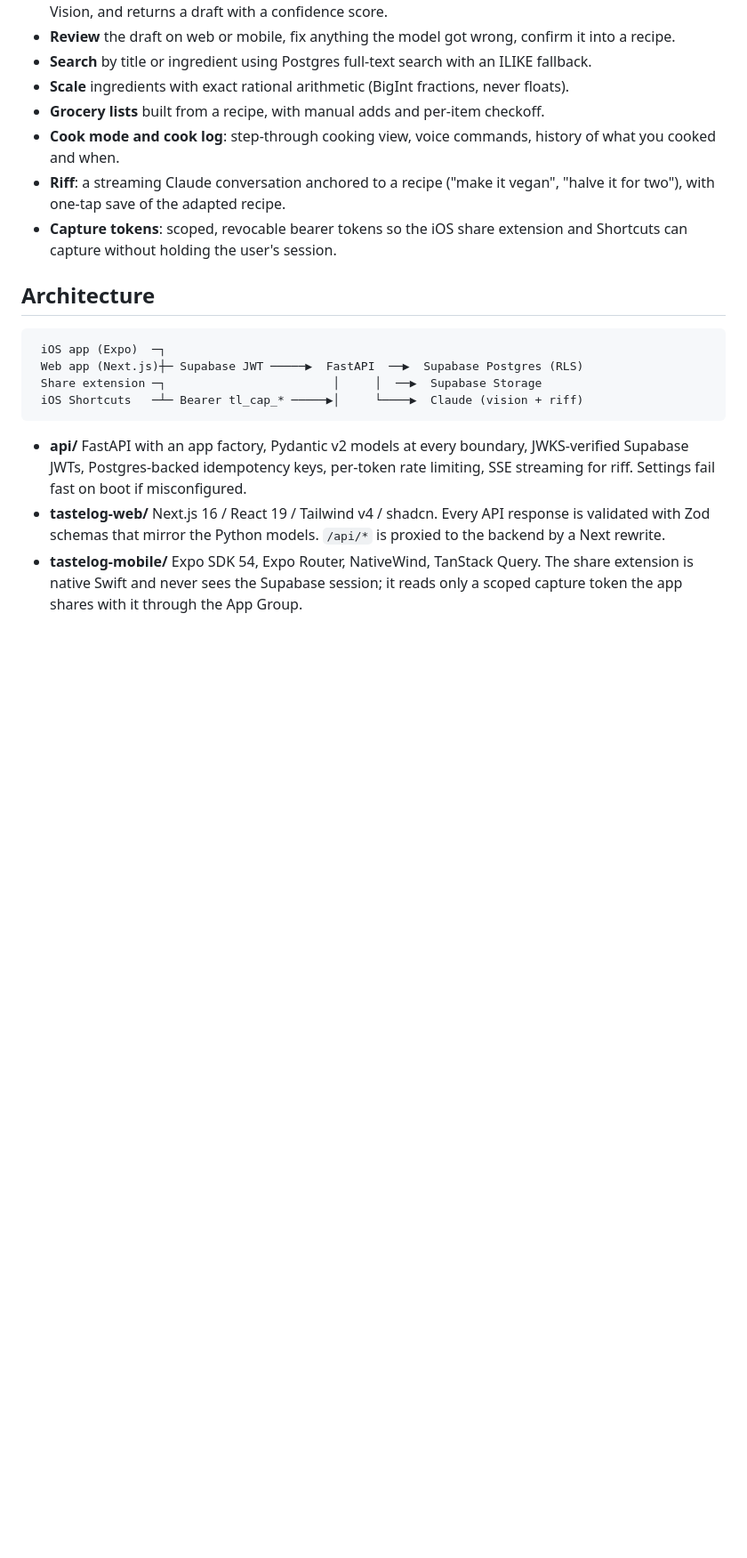
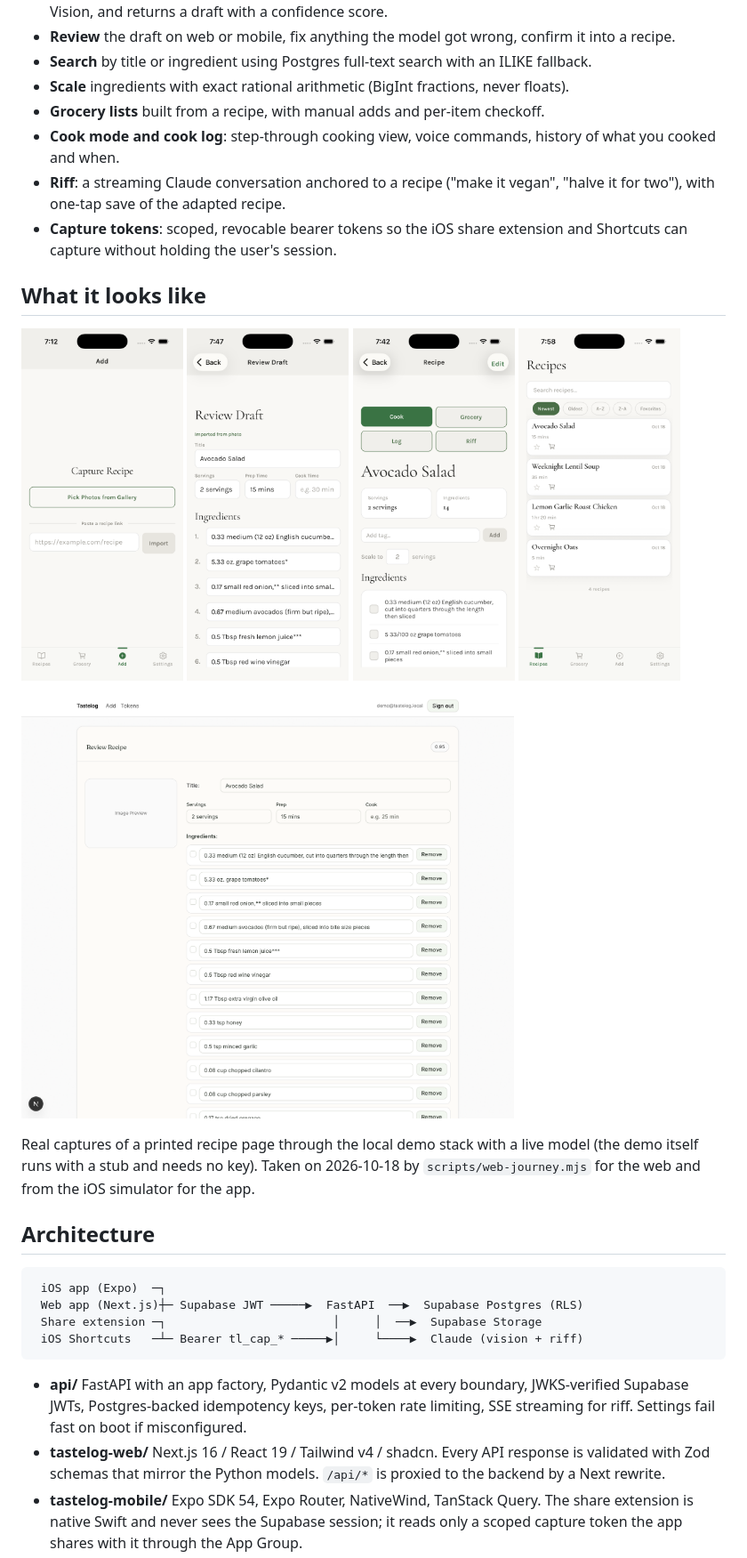
Before and after one commit to Bbuju055/tastelog-app, a Markdown page: README.md, the part around one of its changes. Shown at 89% size. Rendered like a GitHub page; pictures changed too: docs/images/mobile-capture.png (added), docs/images/mobile-recipe.png (added), docs/images/mobile-recipes.png (added); blank space fills up the shorter version.

```diff
--- a/README.md
+++ b/README.md
@@ -18,6 +18,20 @@ Three clients share one FastAPI backend: a Next.js web app, an Expo / React Nati
 - **Cook mode and cook log**: step-through cooking view, voice commands, history of what you cooked and when.
 - **Riff**: a streaming Claude conversation anchored to a recipe ("make it vegan", "halve it for two"), with one-tap save of the adapted recipe.
 - **Capture tokens**: scoped, revocable bearer tokens so the iOS share extension and Shortcuts can capture without holding the user's session.
+
+## What it looks like
+
+<p>
+  <img src="docs/images/mobile-capture.png" alt="iOS capture screen: pick photos or paste a recipe link" width="23%">
+  <img src="docs/images/mobile-review.png" alt="iOS review screen: the parsed Avocado Salad draft with editable title, servings, times and ingredients" width="23%">
+  <img src="docs/images/mobile-recipe.png" alt="iOS recipe screen: saved Avocado Salad with cook, grocery, log and riff actions" width="23%">
+  <img src="docs/images/mobile-recipes.png" alt="iOS recipes list: the saved Avocado Salad above the three demo recipes" width="23%">
+</p>
+<p>
+  <img src="docs/images/web-review.png" alt="Web review page: the same draft, confidence 0.95, title, servings and times in fields and the first ingredient lines editable" width="70%">
+</p>
+
+Real captures of a printed recipe page through the local demo stack with a live model (the demo itself runs with a stub and needs no key). Taken on 2026-10-18 by `scripts/web-journey.mjs` for the web and from the iOS simulator for the app.
 
 ## Architecture
 
```
Also changed, not shown: other parts of README.md (+10 -9 lines), docs/CASE_STUDY.md (added, +173 -0 lines), tastelog-mobile/README.md (+8 -5 lines), docs/images/web-cookbook.png (added), 1 other file.
